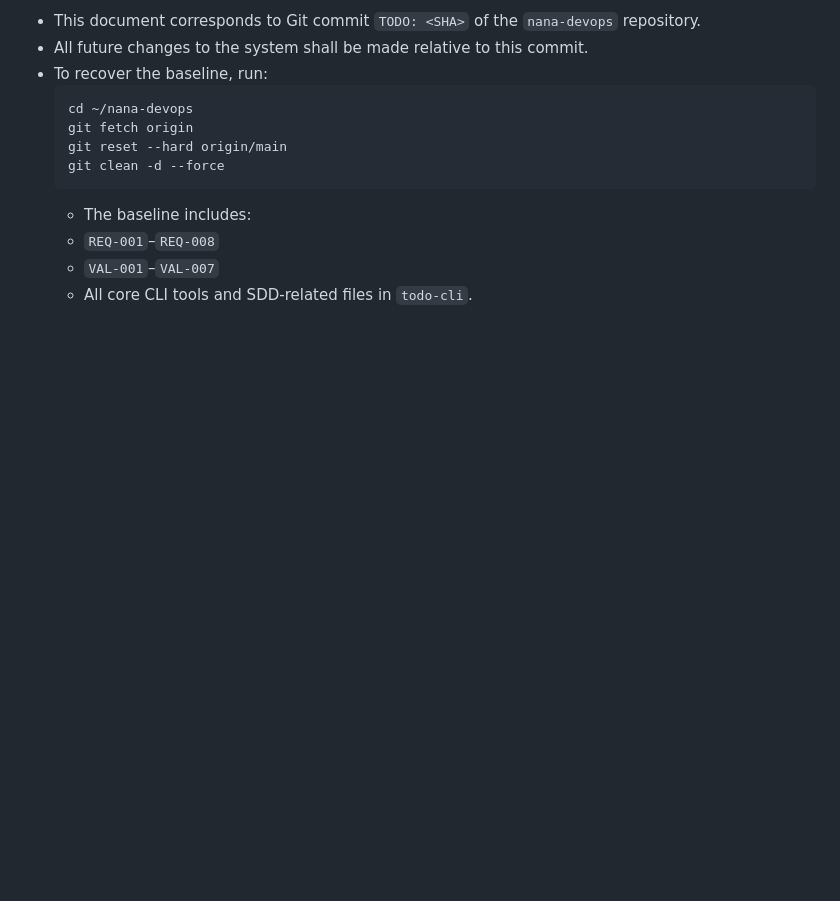
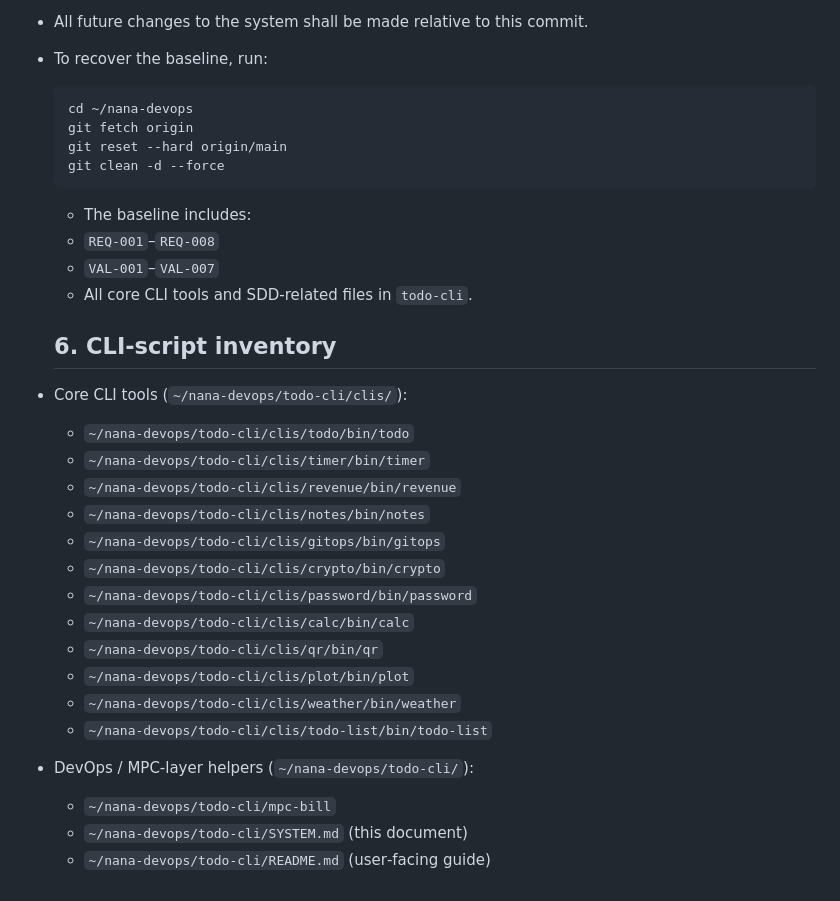
Before and after one commit to thinkncreateclarity-spec/nana-devops, a Markdown page: todo-cli/SYSTEM.md, the part around the change. Drawn GitHub-style; blank space fills up the shorter version.

Commit message:
Add section 6: CLI‑script inventory

```diff
--- a/todo-cli/SYSTEM.md
+++ b/todo-cli/SYSTEM.md
@@ -352,3 +352,24 @@ This section defines the **baseline requirements** of the system.
   - `REQ‑001`–`REQ‑008`
   - `VAL‑001`–`VAL‑007`
   - All core CLI tools and SDD‑related files in `todo-cli`.
+
+  ## 6. CLI‑script inventory
+
+- Core CLI tools (`~/nana-devops/todo-cli/clis/`):
+  - `~/nana-devops/todo-cli/clis/todo/bin/todo`
+  - `~/nana-devops/todo-cli/clis/timer/bin/timer`
+  - `~/nana-devops/todo-cli/clis/revenue/bin/revenue`
+  - `~/nana-devops/todo-cli/clis/notes/bin/notes`
+  - `~/nana-devops/todo-cli/clis/gitops/bin/gitops`
+  - `~/nana-devops/todo-cli/clis/crypto/bin/crypto`
+  - `~/nana-devops/todo-cli/clis/password/bin/password`
+  - `~/nana-devops/todo-cli/clis/calc/bin/calc`
+  - `~/nana-devops/todo-cli/clis/qr/bin/qr`
+  - `~/nana-devops/todo-cli/clis/plot/bin/plot`
+  - `~/nana-devops/todo-cli/clis/weather/bin/weather`
+  - `~/nana-devops/todo-cli/clis/todo-list/bin/todo-list`
+
+- DevOps / MPC‑layer helpers (`~/nana-devops/todo-cli/`):
+  - `~/nana-devops/todo-cli/mpc-bill`
+  - `~/nana-devops/todo-cli/SYSTEM.md` (this document)
+  - `~/nana-devops/todo-cli/README.md` (user‑facing guide)
```
